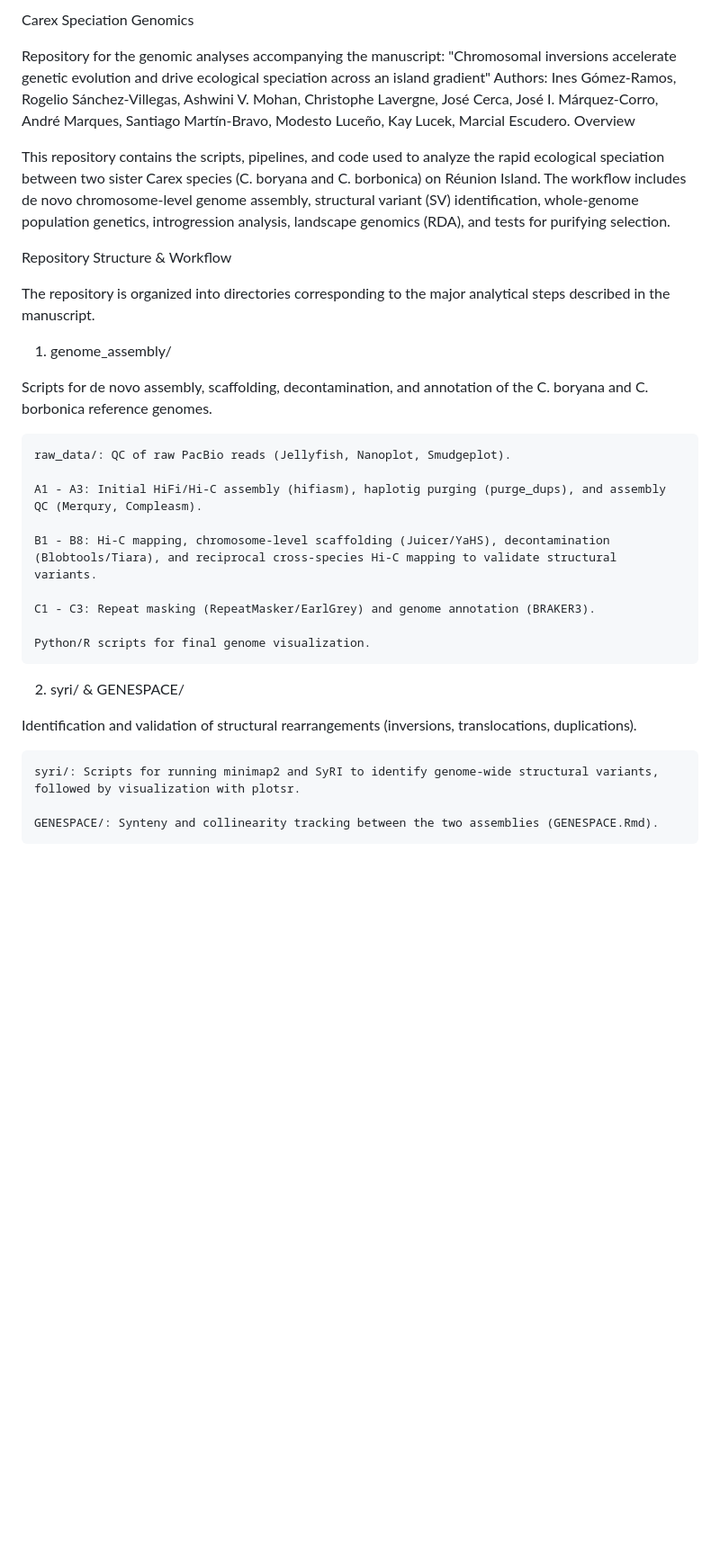
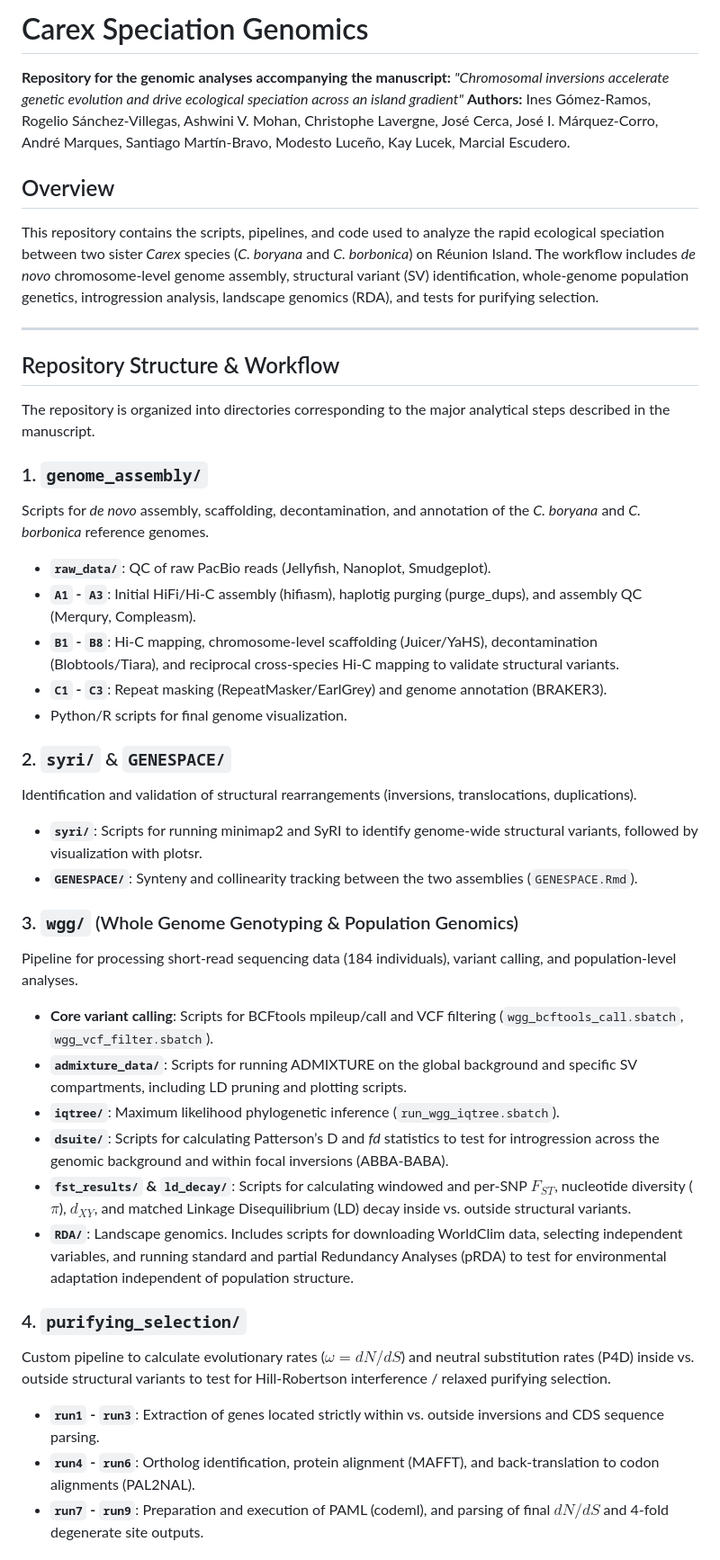
Before and after one commit to amesclir/carex-speciation-genomics, a Markdown page: README.md, the part around one of its changes. Shown at 90% size. Rendered like a GitHub page; blank space fills up the shorter version.

```diff
--- a/README.md
+++ b/README.md
@@ -1,33 +1,40 @@
-Carex Speciation Genomics
+# Carex Speciation Genomics
 
-Repository for the genomic analyses accompanying the manuscript: "Chromosomal inversions accelerate genetic evolution and drive ecological speciation across an island gradient" Authors: Ines Gómez-Ramos, Rogelio Sánchez-Villegas, Ashwini V. Mohan, Christophe Lavergne, José Cerca, José I. Márquez-Corro, André Marques, Santiago Martín-Bravo, Modesto Luceño, Kay Lucek, Marcial Escudero.
-Overview
+**Repository for the genomic analyses accompanying the manuscript:** *"Chromosomal inversions accelerate genetic evolution and drive ecological speciation across an island gradient"* **Authors:** Ines Gómez-Ramos, Rogelio Sánchez-Villegas, Ashwini V. Mohan, Christophe Lavergne, José Cerca, José I. Márquez-Corro, André Marques, Santiago Martín-Bravo, Modesto Luceño, Kay Lucek, Marcial Escudero.
 
-This repository contains the scripts, pipelines, and code used to analyze the rapid ecological speciation between two sister Carex species (C. boryana and C. borbonica) on Réunion Island. The workflow includes de novo chromosome-level genome assembly, structural variant (SV) identification, whole-genome population genetics, introgression analysis, landscape genomics (RDA), and tests for purifying selection.
+## Overview
+This repository contains the scripts, pipelines, and code used to analyze the rapid ecological speciation between two sister *Carex* species (*C. boryana* and *C. borbonica*) on Réunion Island. The workflow includes *de novo* chromosome-level genome assembly, structural variant (SV) identification, whole-genome population genetics, introgression analysis, landscape genomics (RDA), and tests for purifying selection.
 
+---
 
-Repository Structure & Workflow
+## Repository Structure & Workflow
+The repository is organized into directories corresponding to the major analytical steps described in the manuscript.
 
-The repository is organized into directories corresponding to the major analytical steps described in the manuscript.
-1. genome_assembly/
+### 1. `genome_assembly/`
+Scripts for *de novo* assembly, scaffolding, decontamination, and annotation of the *C. boryana* and *C. borbonica* reference genomes.
+* **`raw_data/`**: QC of raw PacBio reads (Jellyfish, Nanoplot, Smudgeplot).
+* **`A1` - `A3`**: Initial HiFi/Hi-C assembly (hifiasm), haplotig purging (purge_dups), and assembly QC (Merqury, Compleasm).
+* **`B1` - `B8`**: Hi-C mapping, chromosome-level scaffolding (Juicer/YaHS), decontamination (Blobtools/Tiara), and reciprocal cross-species Hi-C mapping to validate structural variants.
+* **`C1` - `C3`**: Repeat masking (RepeatMasker/EarlGrey) and genome annotation (BRAKER3).
+* Python/R scripts for final genome visualization.
 
-Scripts for de novo assembly, scaffolding, decontamination, and annotation of the C. boryana and C. borbonica reference genomes.
+### 2. `syri/` & `GENESPACE/`
+Identification and validation of structural rearrangements (inversions, translocations, duplications).
+* **`syri/`**: Scripts for running minimap2 and SyRI to identify genome-wide structural variants, followed by visualization with plotsr.
+* **`GENESPACE/`**: Synteny and collinearity tracking between the two assemblies (`GENESPACE.Rmd`).
 
-    raw_data/: QC of raw PacBio reads (Jellyfish, Nanoplot, Smudgeplot).
+### 3. `wgg/` (Whole Genome Genotyping & Population Genomics)
+Pipeline for processing short-read sequencing data (184 individuals), variant calling, and population-level analyses.
+* **Core variant calling**: Scripts for BCFtools mpileup/call and VCF filtering (`wgg_bcftools_call.sbatch`, `wgg_vcf_filter.sbatch`).
+* **`admixture_data/`**: Scripts for running ADMIXTURE on the global background and specific SV compartments, including LD pruning and plotting scripts.
+* **`iqtree/`**: Maximum likelihood phylogenetic inference (`run_wgg_iqtree.sbatch`).
+* **`dsuite/`**: Scripts for calculating Patterson’s D and *fd* statistics to test for introgression across the genomic background and within focal inversions (ABBA-BABA).
+* **`fst_results/` & `ld_decay/`**: Scripts for calculating windowed and per-SNP $F_{ST}$, nucleotide diversity ($\pi$), $d_{XY}$, and matched Linkage Disequilibrium (LD) decay inside vs. outside structural variants.
+* **`RDA/`**: Landscape genomics. Includes scripts for downloading WorldClim data, selecting independent variables, and running standard and partial Redundancy Analyses (pRDA) to test for environmental adaptation independent of population structure.
 
-    A1 - A3: Initial HiFi/Hi-C assembly (hifiasm), haplotig purging (purge_dups), and assembly QC (Merqury, Compleasm).
+### 4. `purifying_selection/`
+Custom pipeline to calculate evolutionary rates ($\omega=dN/dS$) and neutral substitution rates (P4D) inside vs. outside structural variants to test for Hill-Robertson interference / relaxed purifying selection.
+* **`run1` - `run3`**: Extraction of genes located strictly within vs. outside inversions and CDS sequence parsing.
+* **`run4` - `run6`**: Ortholog identification, protein alignment (MAFFT), and back-translation to codon alignments (PAL2NAL).
+* **`run7` - `run9`**: Preparation and execution of PAML (codeml), and parsing of final $dN/dS$ and 4-fold degenerate site outputs.
 
-    B1 - B8: Hi-C mapping, chromosome-level scaffolding (Juicer/YaHS), decontamination (Blobtools/Tiara), and reciprocal cross-species Hi-C mapping to validate structural variants.
-
-    C1 - C3: Repeat masking (RepeatMasker/EarlGrey) and genome annotation (BRAKER3).
-
-    Python/R scripts for final genome visualization.
-
-2. syri/ & GENESPACE/
-
-Identification and validation of structural rearrangements (inversions, translocations, duplications).
-
-    syri/: Scripts for running minimap2 and SyRI to identify genome-wide structural variants, followed by visualization with plotsr.
-
-    GENESPACE/: Synteny and collinearity tracking between the two assemblies (GENESPACE.Rmd).
-
```
Also changed, not shown: other parts of README.md (+4 -31 lines).
